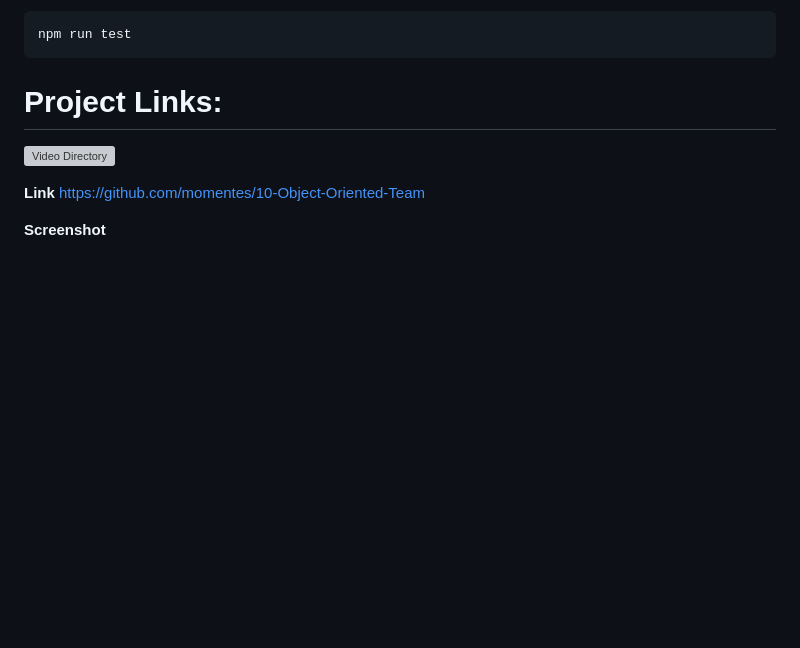
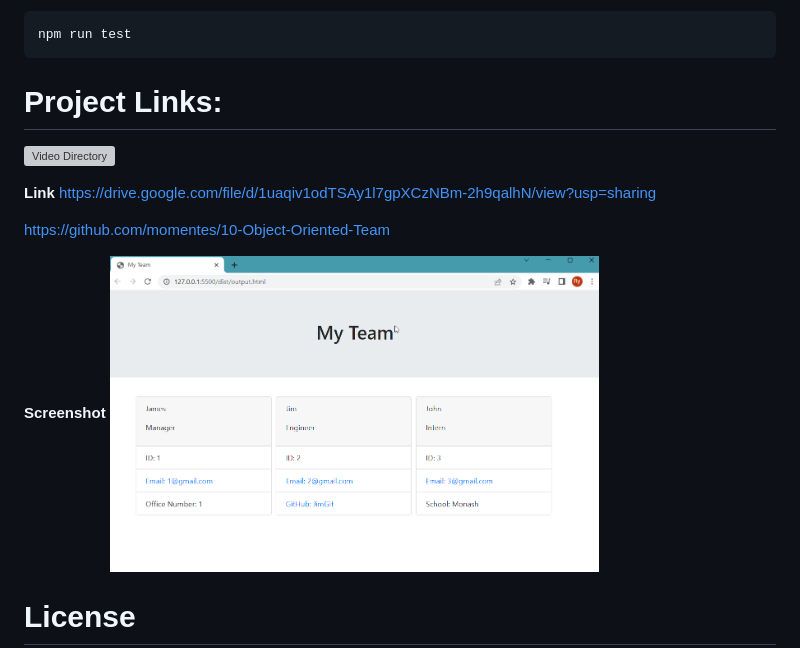
Before and after one commit to momentes/10-Object-Oriented-Team, a Markdown page: README.md, the part around the change printed below. GitHub-like rendering; pictures changed too: Images/Object-Oriented-Team-Profile.png (added); blank space fills up the shorter version; grey boxes are pictures that could not be loaded.

Commit message:
Readme Screenshot

```diff
--- a/README.md
+++ b/README.md
@@ -51,8 +51,13 @@ npm run test
 ![Video Directory](https://github.com//https://github.com/momentes/10-Object-Oriented-Team/tree/main/Video)
 
 **Link**
+https://drive.google.com/file/d/1uaqiv1odTSAy1l7gpXCzNBm-2h9qalhN/view?usp=sharing
+
+
 https://github.com/momentes/10-Object-Oriented-Team
 
 **Screenshot**
+<img src="Images/Object-Oriented-Team-Profile.png" width=65%>
 
+# License
 
```
Also changed, not shown: other parts of README.md (+3 -0 lines), 1 other file.
